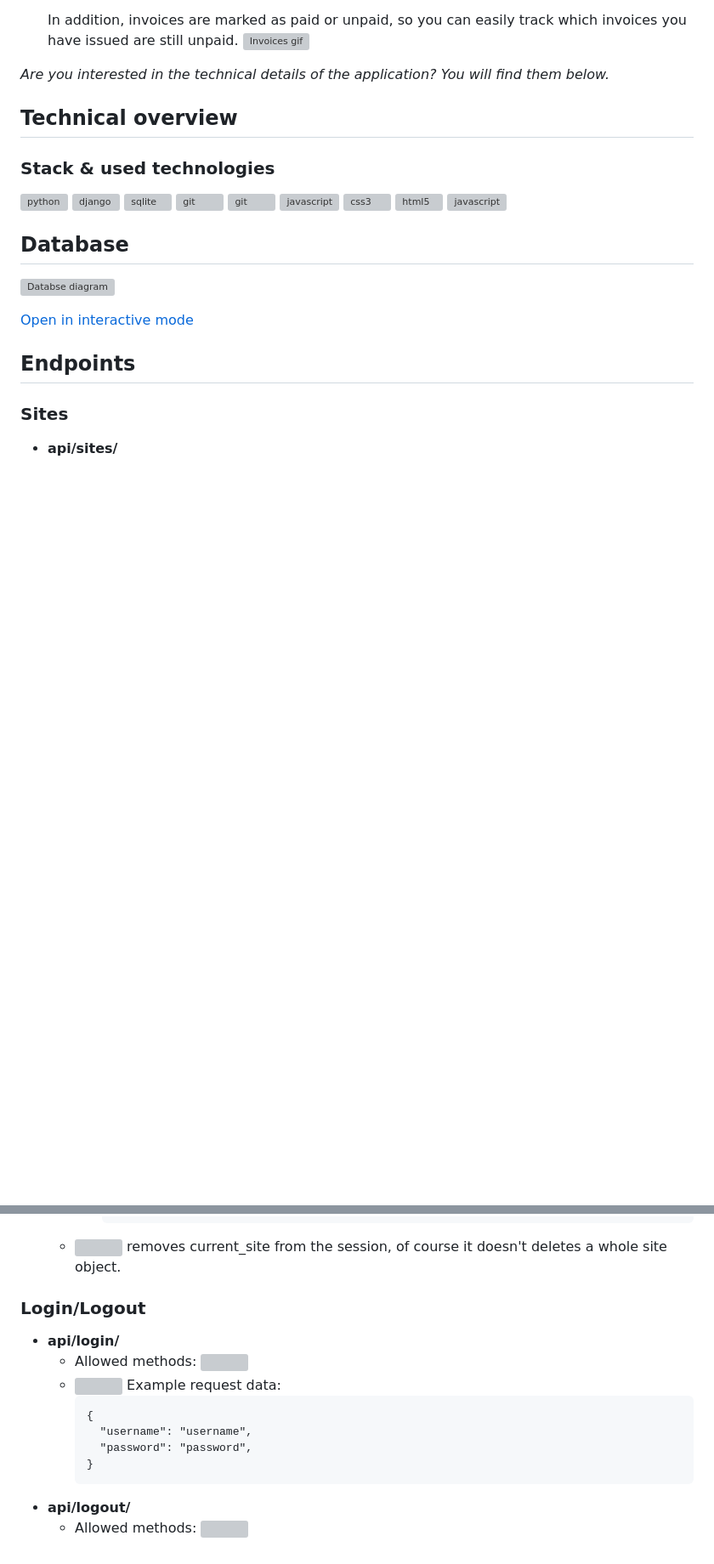
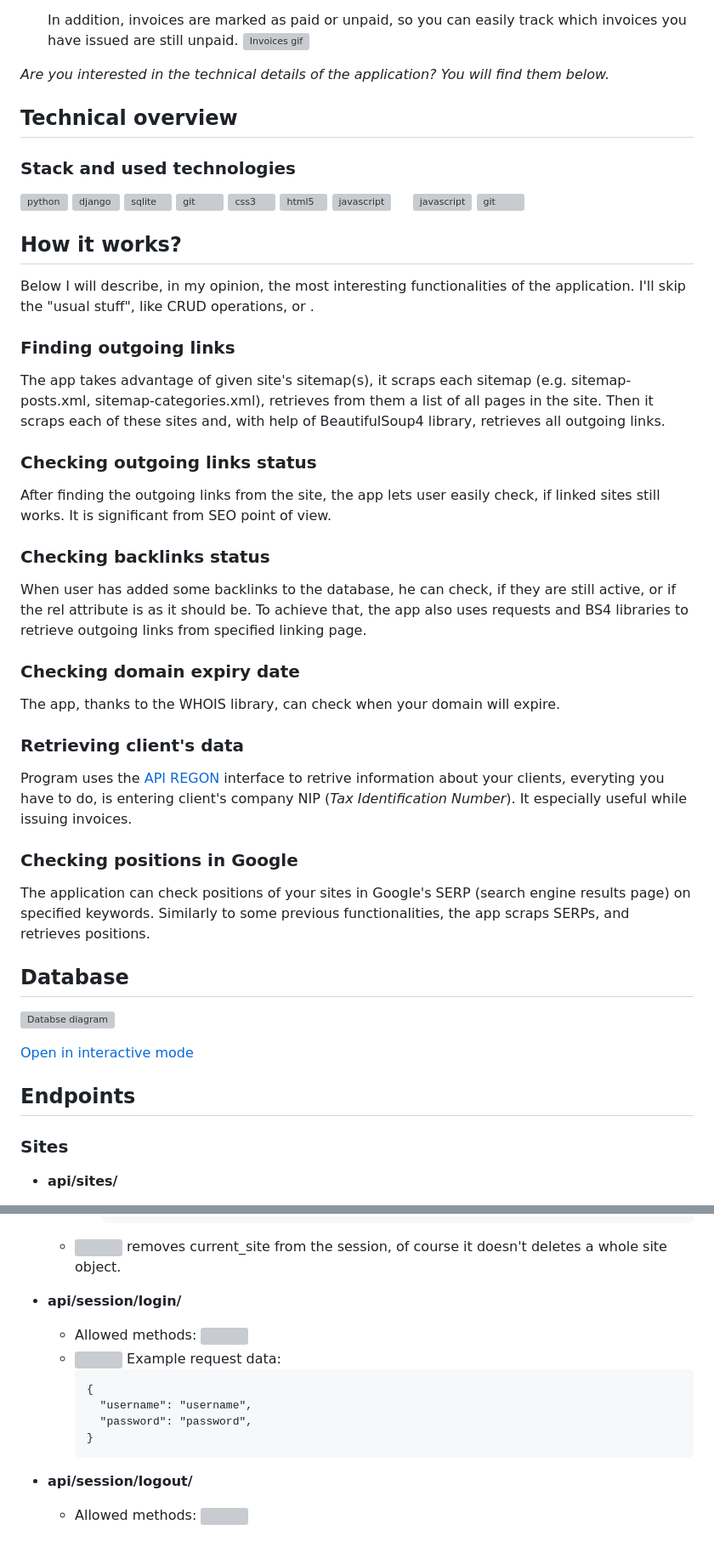
Before and after one commit to piotrdetyna/seo_and_crm_app, a Markdown page: README.md, 2 parts joined by grey strips. Shown: that part at 85% size. Drawn GitHub-style; blank space fills up the shorter version; grey boxes are pictures that could not be loaded.

Commit message:
added how it works section to the README file

````diff
--- a/README.md
+++ b/README.md
@@ -59,11 +69,32 @@ saves the rel attributes of these links.
 
 _Are you interested in the technical details of the application? You will find them below._
 
+
 ## Technical overview
-### Stack & used technologies
 
-<span float="left"><img src="https://raw.githubusercontent.com/devicons/devicon/master/icons/python/python-original.svg" alt="python" width="40" height="40"/> <img src="https://cdn.worldvectorlogo.com/logos/django.svg" alt="django" width="40" height="40"/> <img src="https://www.vectorlogo.zone/logos/sqlite/sqlite-icon.svg" alt="sqlite" width="40" height="40"/> <img src="https://www.vectorlogo.zone/logos/git-scm/git-scm-icon.svg" alt="git" width="40" height="40"/> <img src="https://res.cloudinary.com/apideck/image/upload/w_128,f_auto/v1616206512/icons/django-rest-framework.png" alt="git" width="40" height="40"/> <img src="https://static-00.iconduck.com/assets.00/postman-icon-497x512-beb7sy75.png" alt="javascript" width="40" height="40"/> <img src="https://raw.githubusercontent.com/devicons/devicon/master/icons/css3/css3-original-wordmark.svg" alt="css3" width="40" height="40"/> <img src="https://raw.githubusercontent.com/devicons/devicon/master/icons/html5/html5-original-wordmark.svg" alt="html5" width="40" height="40"/> <img src="https://raw.githubusercontent.com/devicons/devicon/master/icons/javascript/javascript-original.svg" alt="javascript" width="40" height="40"/></span>
+### Stack and used technologies
+<span float="left"><img src="https://raw.githubusercontent.com/devicons/devicon/master/icons/python/python-original.svg" alt="python" width="40" height="40"/> <img src="https://cdn.worldvectorlogo.com/logos/django.svg" alt="django" width="40" height="40"/> <img src="https://www.vectorlogo.zone/logos/sqlite/sqlite-icon.svg" alt="sqlite" width="40" height="40"/> <img src="https://res.cloudinary.com/apideck/image/upload/w_128,f_auto/v1616206512/icons/django-rest-framework.png" alt="git" width="40" height="40"/>  <img src="https://raw.githubusercontent.com/devicons/devicon/master/icons/css3/css3-original-wordmark.svg" alt="css3" width="40" height="40"/> <img src="https://raw.githubusercontent.com/devicons/devicon/master/icons/html5/html5-original-wordmark.svg" alt="html5" width="40" height="40"/> <img src="https://raw.githubusercontent.com/devicons/devicon/master/icons/javascript/javascript-original.svg" alt="javascript" width="40" height="40"/>&nbsp;&nbsp;&nbsp;&nbsp; <img src="https://static-00.iconduck.com/assets.00/postman-icon-497x512-beb7sy75.png" alt="javascript" width="40" height="40"/> <img src="https://www.vectorlogo.zone/logos/git-scm/git-scm-icon.svg" alt="git" width="40" height="40"/></span>
 
+## How it works?
+Below I will describe, in my opinion, the most interesting functionalities of the application. I'll skip the "usual stuff", like CRUD operations, or .
+
+### Finding outgoing links
+The app takes advantage of given site's sitemap(s), it scraps each sitemap (e.g. sitemap-posts.xml, sitemap-categories.xml), retrieves from them a list of all pages in the site. Then it scraps each of these sites and, with help of BeautifulSoup4 library, retrieves all outgoing links.
+
+### Checking outgoing links status
+After finding the outgoing links from the site, the app lets user easily check, if linked sites still works. It is significant from SEO point of view.
+
+### Checking backlinks status
+When user has added some backlinks to the database, he can check, if they are still active, or if the rel attribute is as it should be. To achieve that, the app also uses requests and BS4 libraries to retrieve outgoing links from specified linking page.
+
+### Checking domain expiry date
+The app, thanks to the WHOIS library, can check when your domain will expire.
+
+### Retrieving client's data
+Program uses the [API REGON](https://api.stat.gov.pl/Home/RegonApi) interface to retrive information about your clients, everyting you have to do, is entering client's company NIP (_Tax Identification Number_). It especially useful while issuing invoices.
+
+### Checking positions in Google
+The application can check positions of your sites in Google's SERP (search engine results page) on specified keywords. Similarly to some previous functionalities, the app scraps SERPs, and retrieves positions.
 
 
 ## Database
@@ -813,8 +844,7 @@ _Are you interested in the technical details of the application? You will find t
       ```
   - <span float="left"><img src="https://piotr.detyna.pl/delete.png" style="width: 40px; margin-bottom: -5px;"></span> removes current_site from the session, of course it doesn't deletes a whole site object.
 
-### Login/Logout
-- **api/login/**
+- **api/session/login/**
   - Allowed methods: <span float="left"><img src="https://piotr.detyna.pl/post.png" style="width: 40px; margin-bottom: -5px;"></span>
   - <span float="left"><img src="https://piotr.detyna.pl/post.png" style="width: 40px; margin-bottom: -5px;"></span> Example request data:
     ```
@@ -823,5 +853,5 @@ _Are you interested in the technical details of the application? You will find t
       "password": "password",
     }
     ```
-- **api/logout/**
+- **api/session/logout/**
   - Allowed methods: <span float="left"><img src="https://piotr.detyna.pl/delete.png" style="width: 40px; margin-bottom: -5px;"></span>
````
Also changed, not shown: other parts of README.md (+14 -4 lines).
